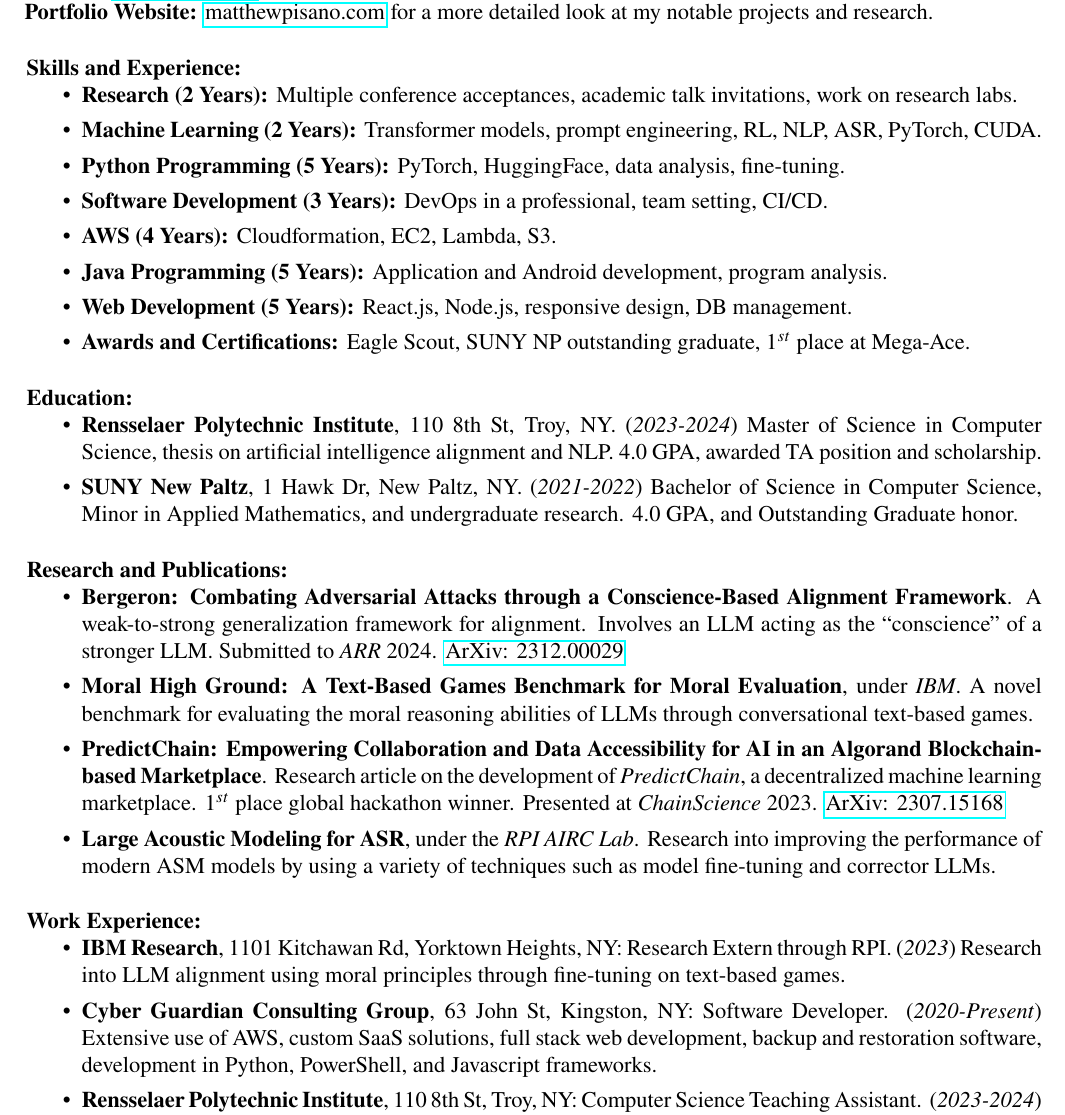
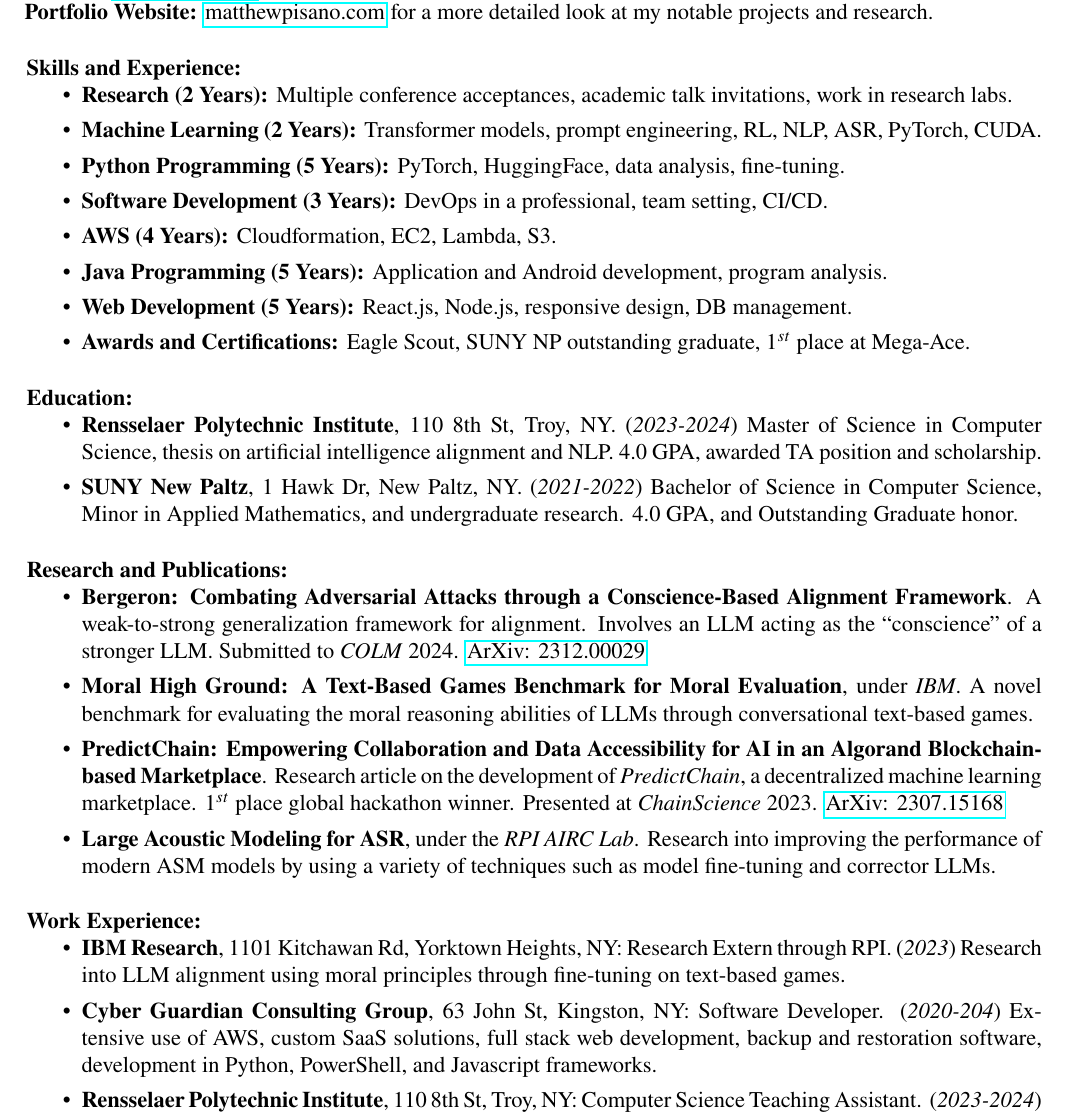
Before and after one commit to matthew-pisano/Resume, a LaTeX CV (resume.tex): part of the page, cut so that both start at the same text. Compiled offline with pdfLaTeX.

Commit message:
Minor Fixes

```diff
--- a/resume.tex
+++ b/resume.tex
@@ -66,7 +66,7 @@
 \section*{Skills and Experience:}
 \begin{itemize}
     \itemsep0em
-    \item \textbf{Research (2 Years):} Multiple conference acceptances, academic talk invitations, work on research labs.
+    \item \textbf{Research (2 Years):} Multiple conference acceptances, academic talk invitations, work in research labs.
     \item \textbf{Machine Learning (2 Years):} Transformer models, prompt engineering, RL, NLP, ASR, PyTorch, CUDA.
     \item \textbf{Python Programming (5 Years):} PyTorch, HuggingFace, data analysis, fine-tuning.
     \item \textbf{Software Development (3 Years):} DevOps in a professional, team setting, CI/CD.
@@ -87,7 +87,7 @@
 \begin{itemize}
     \itemsep0em
 
-    \item \textbf{Bergeron: Combating Adversarial Attacks through a Conscience-Based Alignment Framework}.  A weak-to-strong generalization framework for alignment.  Involves an LLM acting as the ``conscience'' of a stronger LLM.  Submitted to \textit{ARR} 2024.  \href{https://arxiv.org/abs/2312.00029}{ArXiv: 2312.00029}
+    \item \textbf{Bergeron: Combating Adversarial Attacks through a Conscience-Based Alignment Framework}.  A weak-to-strong generalization framework for alignment.  Involves an LLM acting as the ``conscience'' of a stronger LLM.  Submitted to \textit{COLM} 2024.  \href{https://arxiv.org/abs/2312.00029}{ArXiv: 2312.00029}
 
     \item \textbf{Moral High Ground: A Text-Based Games Benchmark for Moral Evaluation}, under \textit{IBM}.  A novel benchmark for evaluating the moral reasoning abilities of LLMs through conversational text-based games.
 
@@ -102,7 +102,7 @@
     \itemsep0em
     \item \textbf{IBM Research}, 1101 Kitchawan Rd, Yorktown Heights, NY: Research Extern through RPI. (\textit{2023}) Research into LLM alignment using moral principles through fine-tuning on text-based games.
 
-    \item \textbf{Cyber Guardian Consulting Group}, 63 John St, Kingston, NY: Software Developer. (\textit{2020-Present}) Extensive use of AWS, custom SaaS solutions, full stack web development, backup and restoration software, development in Python, PowerShell, and Javascript frameworks.
+    \item \textbf{Cyber Guardian Consulting Group}, 63 John St, Kingston, NY: Software Developer. (\textit{2020-204}) Extensive use of AWS, custom SaaS solutions, full stack web development, backup and restoration software, development in Python, PowerShell, and Javascript frameworks.
 
     \item \textbf{Rensselaer Polytechnic Institute}, 110 8th St, Troy, NY: Computer Science Teaching Assistant. (\textit{2023-2024}) Assist students, grade assignments for the \textit{Principles of Software} and \textit{Data Structures} classes.
 \end{itemize}
```
Also changed, not shown: out/resume.pdf.
